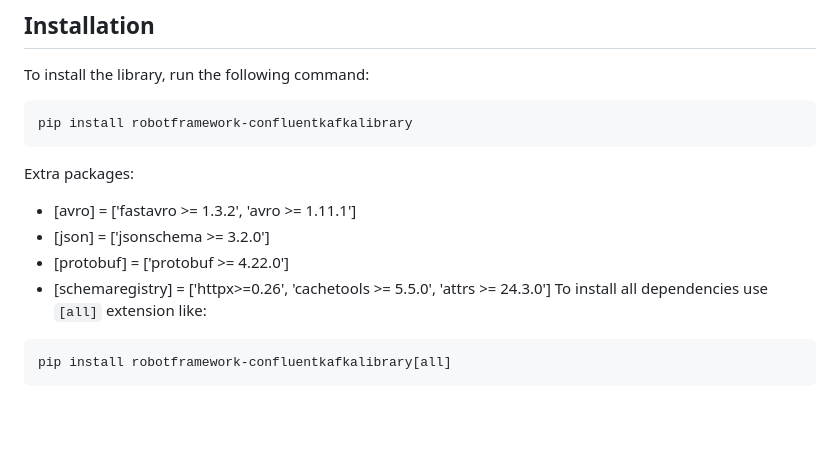
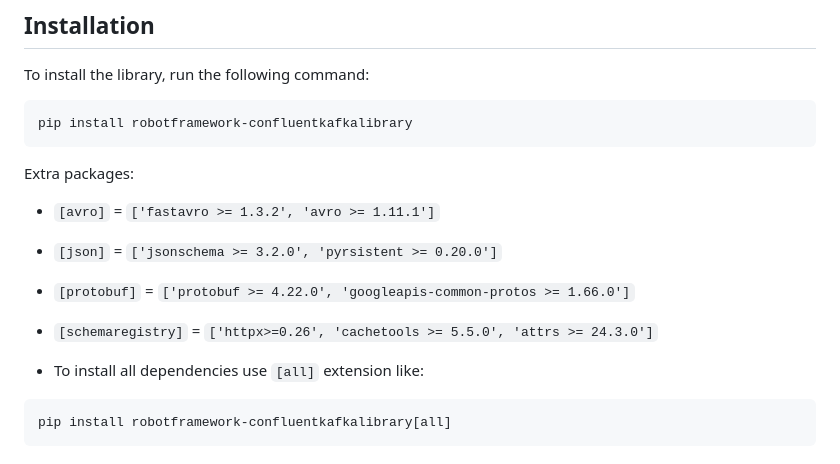
Before and after one commit to robooo/robotframework-ConfluentKafkaLibrary, a Markdown page: README.md, the part around the change. GitHub-like rendering; blank space fills up the shorter version.

````diff
--- a/README.md
+++ b/README.md
@@ -23,11 +23,12 @@ pip install robotframework-confluentkafkalibrary
 ```
 
 Extra packages:
-* [avro] = ['fastavro >= 1.3.2', 'avro >= 1.11.1']
-* [json] = ['jsonschema >= 3.2.0']
-* [protobuf] = ['protobuf >= 4.22.0']
-* [schemaregistry] = ['httpx>=0.26', 'cachetools >= 5.5.0', 'attrs >= 24.3.0']
-To install all dependencies use `[all]` extension like:
+* `[avro]` = `['fastavro >= 1.3.2', 'avro >= 1.11.1']`
+* `[json]` = `['jsonschema >= 3.2.0', 'pyrsistent >= 0.20.0']`
+* `[protobuf]` = `['protobuf >= 4.22.0', 'googleapis-common-protos >= 1.66.0']`
+* `[schemaregistry]` = `['httpx>=0.26', 'cachetools >= 5.5.0', 'attrs >= 24.3.0']`
+
+* To install all dependencies use `[all]` extension like:
 
 ```
 pip install robotframework-confluentkafkalibrary[all]
````
